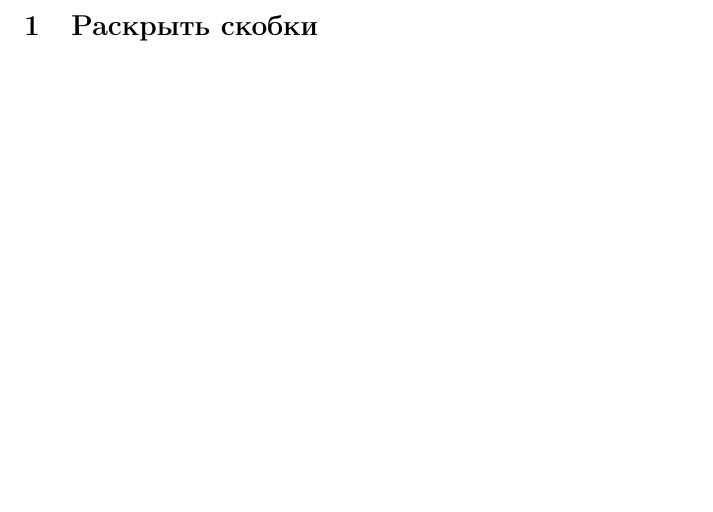
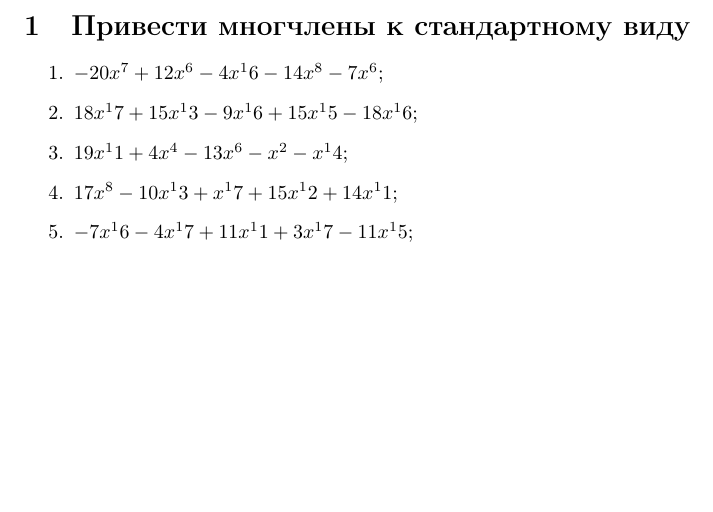
Before and after one commit to AntonGrudkin/polynomes, a LaTeX document (problems.tex): part of the page, cut at the place of the change. Compiled offline with pdfLaTeX.

Commit message:
Small changes in the interface

```diff
--- a/problems.tex
+++ b/problems.tex
@@ -12,6 +12,13 @@
 \begin{document}
 \begin{otherlanguage*}{russian}
 
-\section{Раскрыть скобки}
+\section{Привести многчлены к стандартному виду}
+\begin{enumerate}
+\item $-20x^7 + 12x^6 - 4x^16 - 14x^8 - 7x^6$;
+\item $18x^17 + 15x^13 - 9x^16 + 15x^15 - 18x^16$;
+\item $19x^11 + 4x^4 - 13x^6 - x^2 - x^14$;
+\item $17x^8 - 10x^13 + x^17 + 15x^12 + 14x^11$;
+\item $-7x^16 - 4x^17 + 11x^11 + 3x^17 - 11x^15$;
+\end{enumerate}
 \end{otherlanguage*}
 \end{document}
```
Also changed, not shown: answers.tex (+8 -1 lines), head.tex (+1 -1 lines), answers.pdf, problems.pdf.
